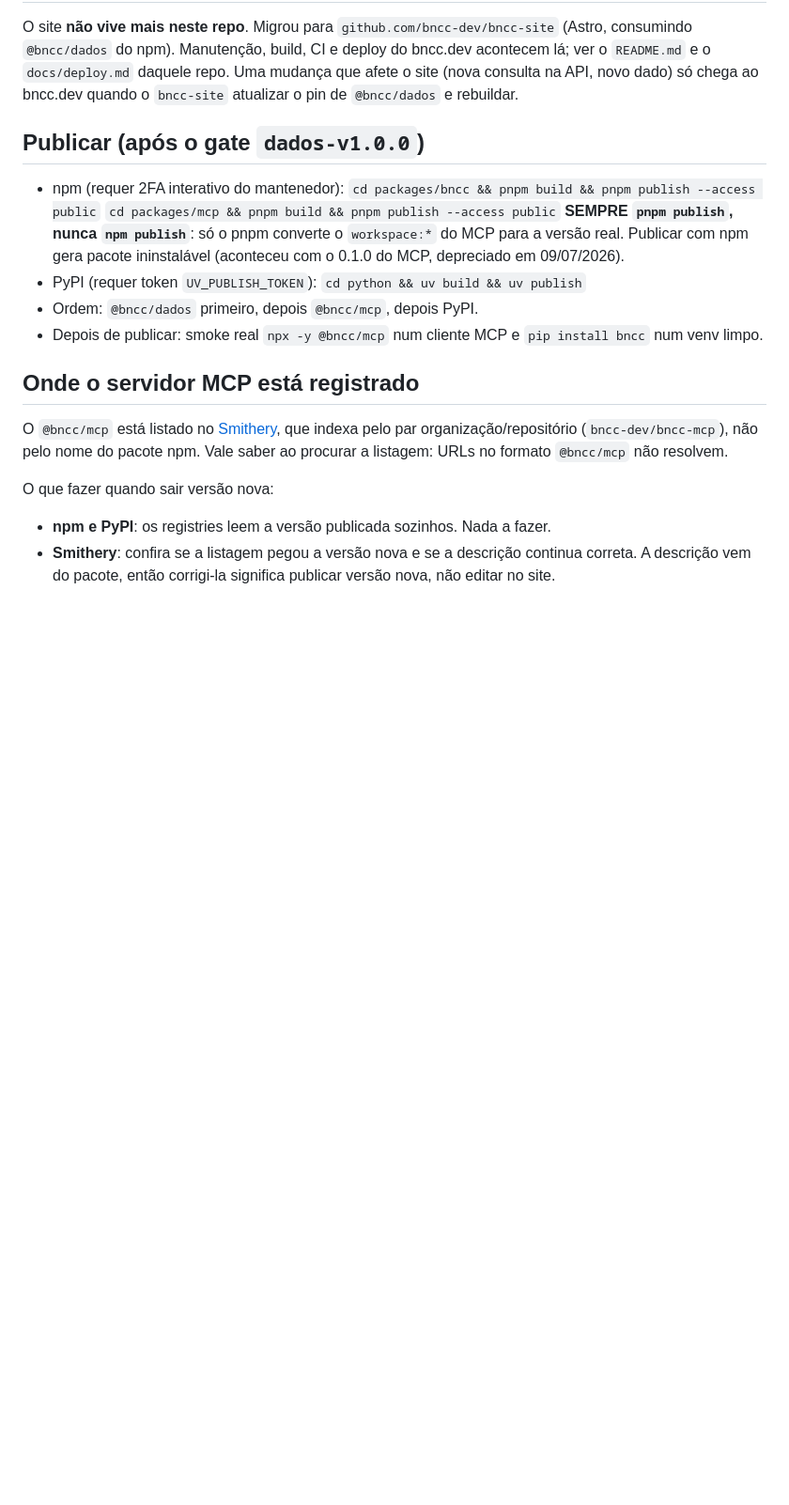
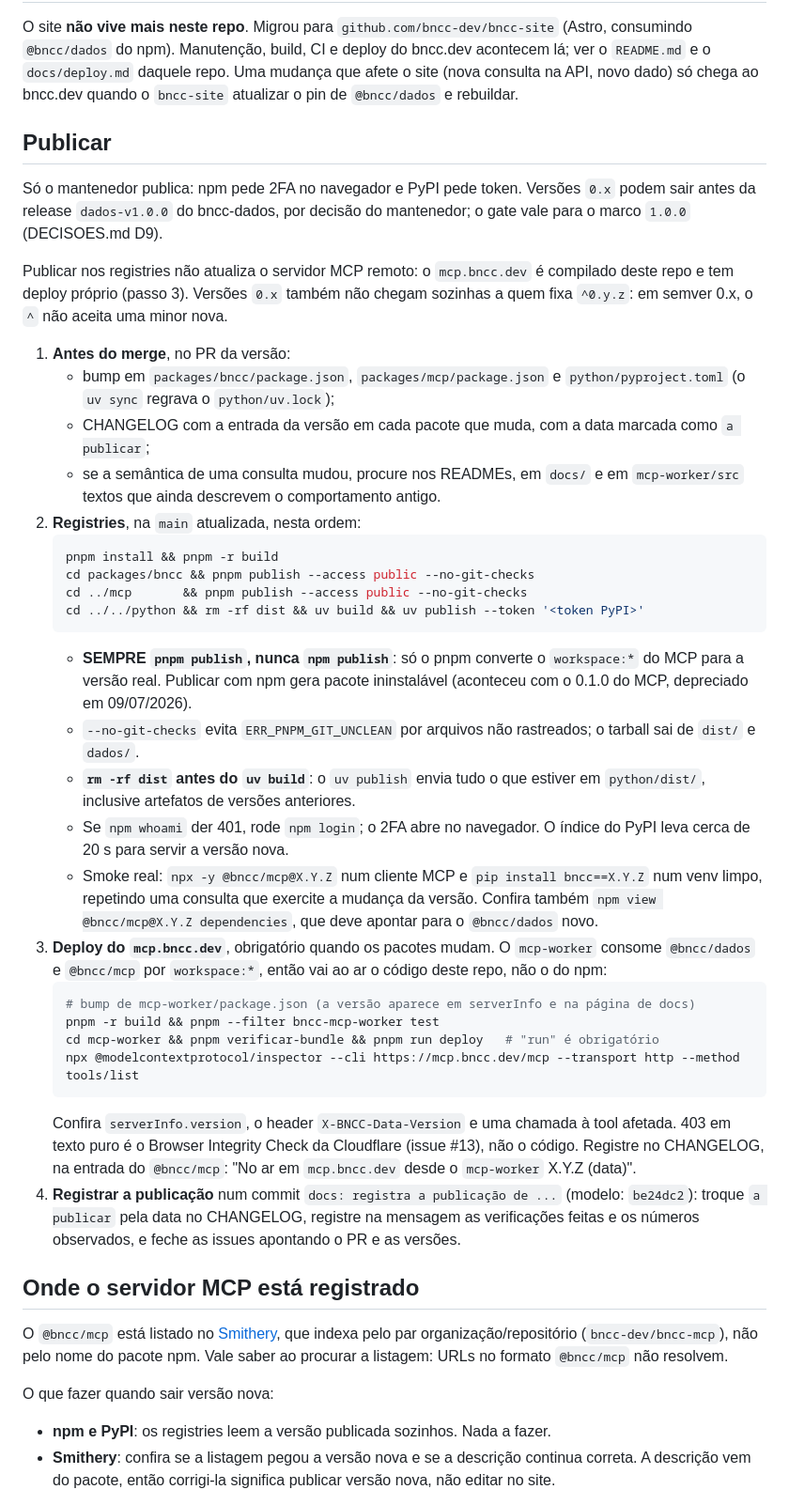
Before and after one commit to bncc-dev/bncc-pacotes, a Markdown page: docs/manutencao.md, the part around one of its changes. Shown at 94% size. Drawn GitHub-style; blank space fills up the shorter version.

Commit message:
docs: roteiro de publicação completo em manutencao.md
- Tira a contradição com a regra 5 e a D9: versões 0.x podem sair antes do
  gate dados-v1.0.0, que vale para o marco 1.0.0.
- Limpa python/dist antes do uv build (o uv publish enviaria artefatos de
  versões anteriores).
- Deploy do mcp.bncc.dev vira passo obrigatório depois de publicar, com
  verificação em produção.
- Registro da publicação (CHANGELOG, issues) como último passo.
- Avisa que o ^ de semver 0.x não aceita minor nova.

Co-Authored-By: Claude Opus 5.5 <noreply@anthropic.com>

````diff
--- a/docs/manutencao.md
+++ b/docs/manutencao.md
@@ -33,16 +33,37 @@ Regra de ouro: **npm e PyPI andam juntos, sempre.**
 
 O site **não vive mais neste repo**. Migrou para `github.com/bncc-dev/bncc-site` (Astro, consumindo `@bncc/dados` do npm). Manutenção, build, CI e deploy do bncc.dev acontecem lá; ver o `README.md` e o `docs/deploy.md` daquele repo. Uma mudança que afete o site (nova consulta na API, novo dado) só chega ao bncc.dev quando o `bncc-site` atualizar o pin de `@bncc/dados` e rebuildar.
 
-## Publicar (após o gate `dados-v1.0.0`)
+## Publicar
 
-- npm (requer 2FA interativo do mantenedor):
-  `cd packages/bncc && pnpm build && pnpm publish --access public`
-  `cd packages/mcp && pnpm build && pnpm publish --access public`
-  **SEMPRE `pnpm publish`, nunca `npm publish`**: só o pnpm converte o `workspace:*` do MCP para a versão real. Publicar com npm gera pacote ininstalável (aconteceu com o 0.1.0 do MCP, depreciado em 09/07/2026).
-- PyPI (requer token `UV_PUBLISH_TOKEN`):
-  `cd python && uv build && uv publish`
-- Ordem: `@bncc/dados` primeiro, depois `@bncc/mcp`, depois PyPI.
-- Depois de publicar: smoke real `npx -y @bncc/mcp` num cliente MCP e `pip install bncc` num venv limpo.
+Só o mantenedor publica: npm pede 2FA no navegador e PyPI pede token. Versões `0.x` podem sair antes da release `dados-v1.0.0` do bncc-dados, por decisão do mantenedor; o gate vale para o marco `1.0.0` (DECISOES.md D9).
+
+Publicar nos registries não atualiza o servidor MCP remoto: o `mcp.bncc.dev` é compilado deste repo e tem deploy próprio (passo 3). Versões `0.x` também não chegam sozinhas a quem fixa `^0.y.z`: em semver 0.x, o `^` não aceita uma minor nova.
+
+1. **Antes do merge**, no PR da versão:
+   - bump em `packages/bncc/package.json`, `packages/mcp/package.json` e `python/pyproject.toml` (o `uv sync` regrava o `python/uv.lock`);
+   - CHANGELOG com a entrada da versão em cada pacote que muda, com a data marcada como `a publicar`;
+   - se a semântica de uma consulta mudou, procure nos READMEs, em `docs/` e em `mcp-worker/src` textos que ainda descrevem o comportamento antigo.
+2. **Registries**, na `main` atualizada, nesta ordem:
+   ```bash
+   pnpm install && pnpm -r build
+   cd packages/bncc && pnpm publish --access public --no-git-checks
+   cd ../mcp       && pnpm publish --access public --no-git-checks
+   cd ../../python && rm -rf dist && uv build && uv publish --token '<token PyPI>'
+   ```
+   - **SEMPRE `pnpm publish`, nunca `npm publish`**: só o pnpm converte o `workspace:*` do MCP para a versão real. Publicar com npm gera pacote ininstalável (aconteceu com o 0.1.0 do MCP, depreciado em 09/07/2026).
+   - `--no-git-checks` evita `ERR_PNPM_GIT_UNCLEAN` por arquivos não rastreados; o tarball sai de `dist/` e `dados/`.
+   - **`rm -rf dist` antes do `uv build`**: o `uv publish` envia tudo o que estiver em `python/dist/`, inclusive artefatos de versões anteriores.
+   - Se `npm whoami` der 401, rode `npm login`; o 2FA abre no navegador. O índice do PyPI leva cerca de 20 s para servir a versão nova.
+   - Smoke real: `npx -y @bncc/mcp@X.Y.Z` num cliente MCP e `pip install bncc==X.Y.Z` num venv limpo, repetindo uma consulta que exercite a mudança da versão. Confira também `npm view @bncc/mcp@X.Y.Z dependencies`, que deve apontar para o `@bncc/dados` novo.
+3. **Deploy do `mcp.bncc.dev`**, obrigatório quando os pacotes mudam. O `mcp-worker` consome `@bncc/dados` e `@bncc/mcp` por `workspace:*`, então vai ao ar o código deste repo, não o do npm:
+   ```bash
+   # bump de mcp-worker/package.json (a versão aparece em serverInfo e na página de docs)
+   pnpm -r build && pnpm --filter bncc-mcp-worker test
+   cd mcp-worker && pnpm verificar-bundle && pnpm run deploy   # "run" é obrigatório
+   npx @modelcontextprotocol/inspector --cli https://mcp.bncc.dev/mcp --transport http --method tools/list
+   ```
+   Confira `serverInfo.version`, o header `X-BNCC-Data-Version` e uma chamada à tool afetada. 403 em texto puro é o Browser Integrity Check da Cloudflare (issue #13), não o código. Registre no CHANGELOG, na entrada do `@bncc/mcp`: "No ar em `mcp.bncc.dev` desde o `mcp-worker` X.Y.Z (data)".
+4. **Registrar a publicação** num commit `docs: registra a publicação de ...` (modelo: `be24dc2`): troque `a publicar` pela data no CHANGELOG, registre na mensagem as verificações feitas e os números observados, e feche as issues apontando o PR e as versões.
 
 ## Onde o servidor MCP está registrado
 
````
Also changed, not shown: other parts of docs/manutencao.md (+1 -1 lines).
